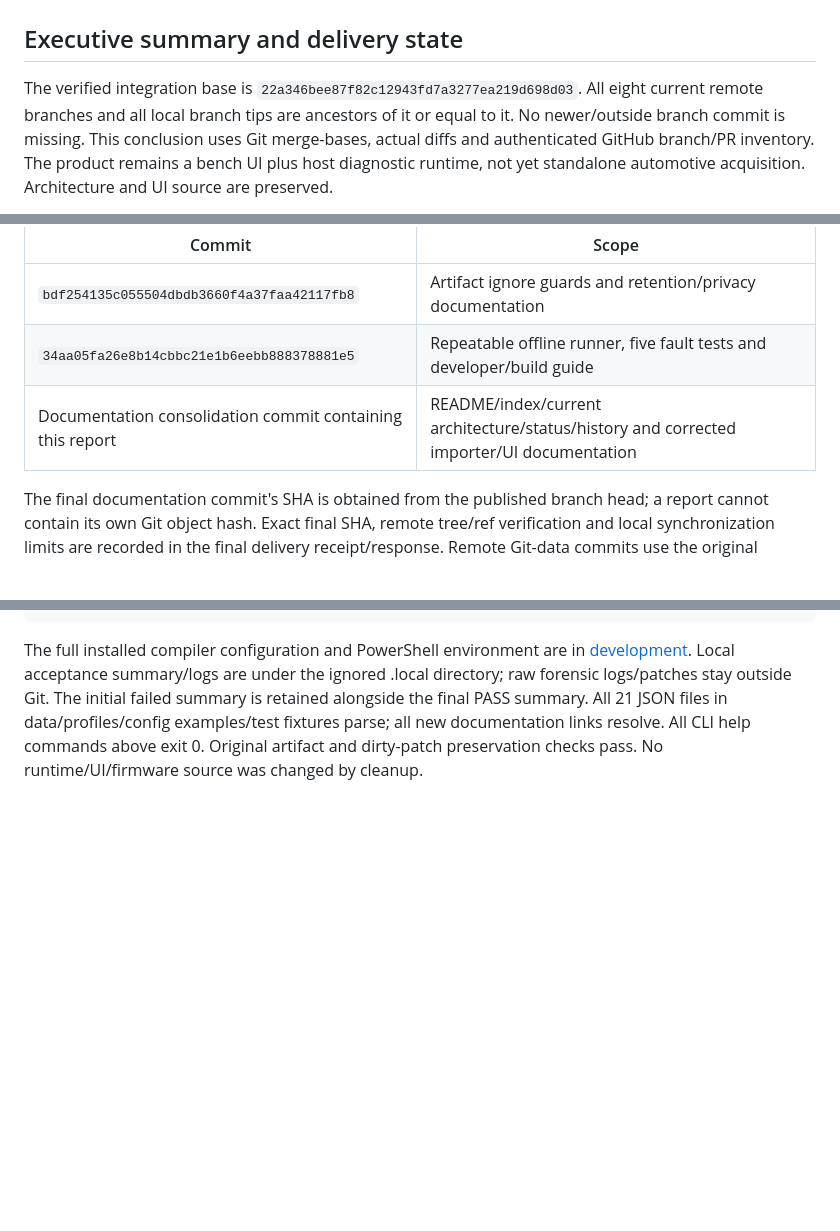
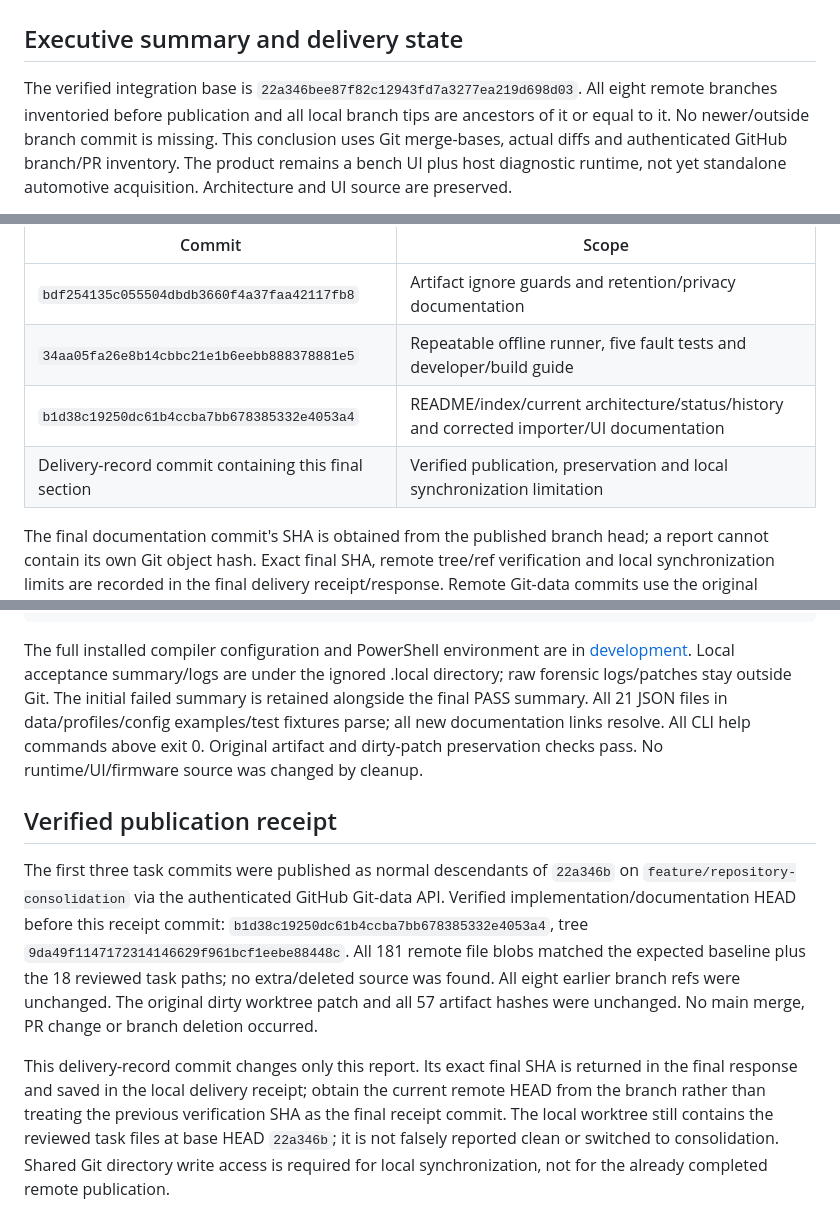
Before and after one commit to develobster/vag-minidash, a Markdown page: docs/research/repository-consolidation-2026-09-30.md, 3 parts joined by grey strips. Drawn GitHub-style; blank space fills up the shorter version.

Commit message:
docs: record verified consolidation delivery and local sync blocker

```diff
--- a/docs/research/repository-consolidation-2026-09-30.md
+++ b/docs/research/repository-consolidation-2026-09-30.md
@@ -3,7 +3,7 @@
 ## Executive summary and delivery state
 
 The verified integration base is `22a346bee87f82c12943fd7a3277ea219d698d03`.
-All eight current remote branches and all local branch tips are ancestors of it
+All eight remote branches inventoried before publication and all local branch tips are ancestors of it
 or equal to it. No newer/outside branch commit is missing. This conclusion uses
 Git merge-bases, actual diffs and authenticated GitHub branch/PR inventory.
 The product remains a bench UI plus host diagnostic runtime, not yet standalone
@@ -230,7 +230,8 @@ Published logical sequence:
 |---|---|
 | `bdf254135c055504dbdb3660f4a37faa42117fb8` | Artifact ignore guards and retention/privacy documentation |
 | `34aa05fa26e8b14cbbc21e1b6eebb888378881e5` | Repeatable offline runner, five fault tests and developer/build guide |
-| Documentation consolidation commit containing this report | README/index/current architecture/status/history and corrected importer/UI documentation |
+| `b1d38c19250dc61b4ccba7bb678385332e4053a4` | README/index/current architecture/status/history and corrected importer/UI documentation |
+| Delivery-record commit containing this final section | Verified publication, preservation and local synchronization limitation |
 
 The final documentation commit's SHA is obtained from the published branch head;
 a report cannot contain its own Git object hash. Exact final SHA, remote tree/ref
@@ -331,3 +332,23 @@ failed summary is retained alongside the final PASS summary. All 21 JSON files
 in data/profiles/config examples/test fixtures parse; all new documentation links
 resolve. All CLI help commands above exit 0. Original artifact and dirty-patch
 preservation checks pass. No runtime/UI/firmware source was changed by cleanup.
+
+## Verified publication receipt
+
+The first three task commits were published as normal descendants of `22a346b`
+on `feature/repository-consolidation` via the authenticated GitHub Git-data API.
+Verified implementation/documentation HEAD before this receipt commit:
+`b1d38c19250dc61b4ccba7bb678385332e4053a4`, tree
+`9da49f1147172314146629f961bcf1eebe88448c`.
+All 181 remote file blobs matched the expected baseline plus the 18 reviewed
+task paths; no extra/deleted source was found. All eight earlier branch refs
+were unchanged. The original dirty worktree patch and all 57 artifact hashes
+were unchanged. No main merge, PR change or branch deletion occurred.
+
+This delivery-record commit changes only this report. Its exact final SHA is
+returned in the final response and saved in the local delivery receipt; obtain
+the current remote HEAD from the branch rather than treating the previous
+verification SHA as the final receipt commit. The local worktree still contains
+the reviewed task files at base HEAD `22a346b`; it is not falsely reported clean
+or switched to consolidation. Shared Git directory write access is required for
+local synchronization, not for the already completed remote publication.
```
